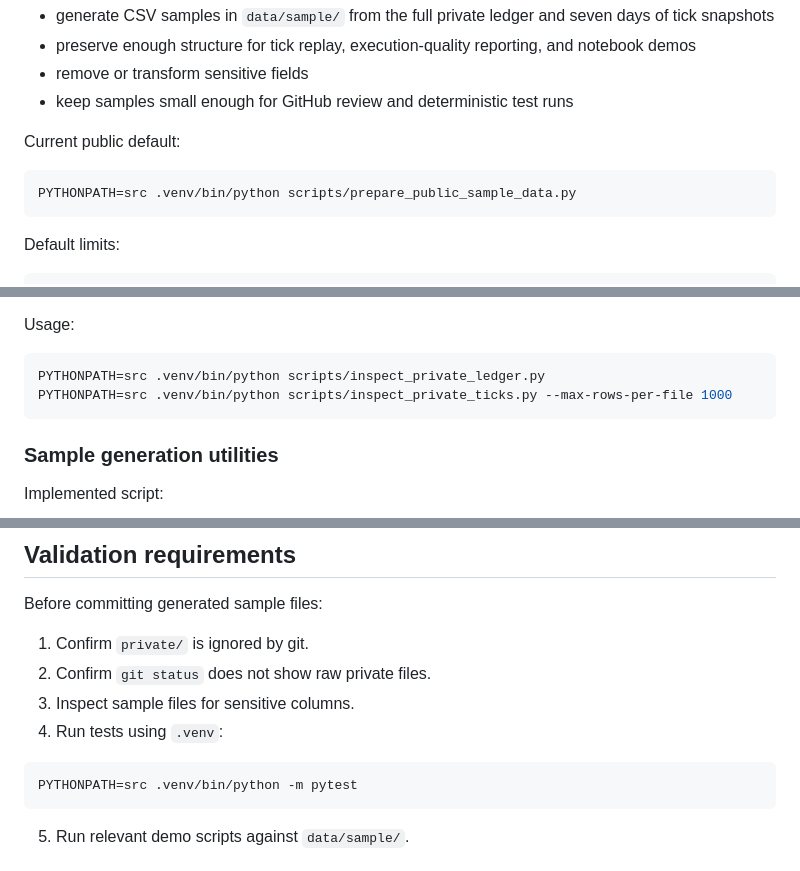
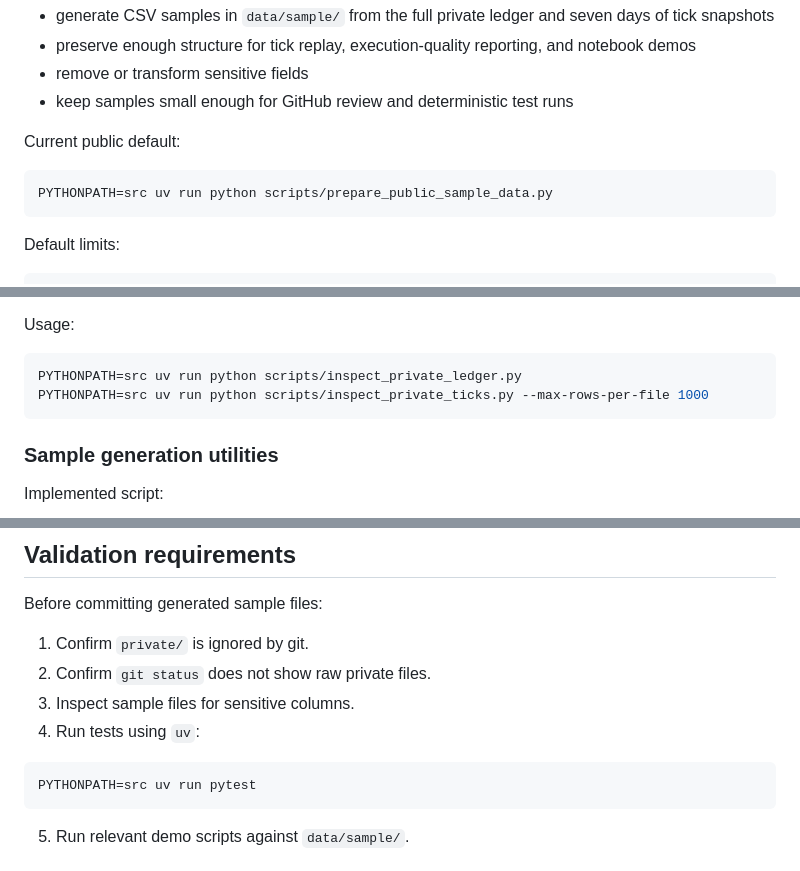
Before and after one commit to kylekkkk61/prediction-market-execution-lab, a Markdown page: docs/data_preparation.md, 3 parts joined by grey strips. Rendered like a GitHub page.

````diff
--- a/docs/data_preparation.md
+++ b/docs/data_preparation.md
@@ -181,7 +181,7 @@ Goal:
 Current public default:
 
 ```bash
-PYTHONPATH=src .venv/bin/python scripts/prepare_public_sample_data.py
+PYTHONPATH=src uv run python scripts/prepare_public_sample_data.py
 ```
 
 Default limits:
@@ -243,8 +243,8 @@ These scripts should:
 Usage:
 
 ```bash
-PYTHONPATH=src .venv/bin/python scripts/inspect_private_ledger.py
-PYTHONPATH=src .venv/bin/python scripts/inspect_private_ticks.py --max-rows-per-file 1000
+PYTHONPATH=src uv run python scripts/inspect_private_ledger.py
+PYTHONPATH=src uv run python scripts/inspect_private_ticks.py --max-rows-per-file 1000
 ```
 
 ### Sample generation utilities
@@ -291,10 +291,10 @@ Before committing generated sample files:
 1. Confirm `private/` is ignored by git.
 2. Confirm `git status` does not show raw private files.
 3. Inspect sample files for sensitive columns.
-4. Run tests using `.venv`:
+4. Run tests using `uv`:
 
 ```bash
-PYTHONPATH=src .venv/bin/python -m pytest
+PYTHONPATH=src uv run pytest
 ```
 
 5. Run relevant demo scripts against `data/sample/`.
````
Also changed, not shown: other parts of docs/data_preparation.md (+1 -1 lines), README.md (+23 -0 lines).
